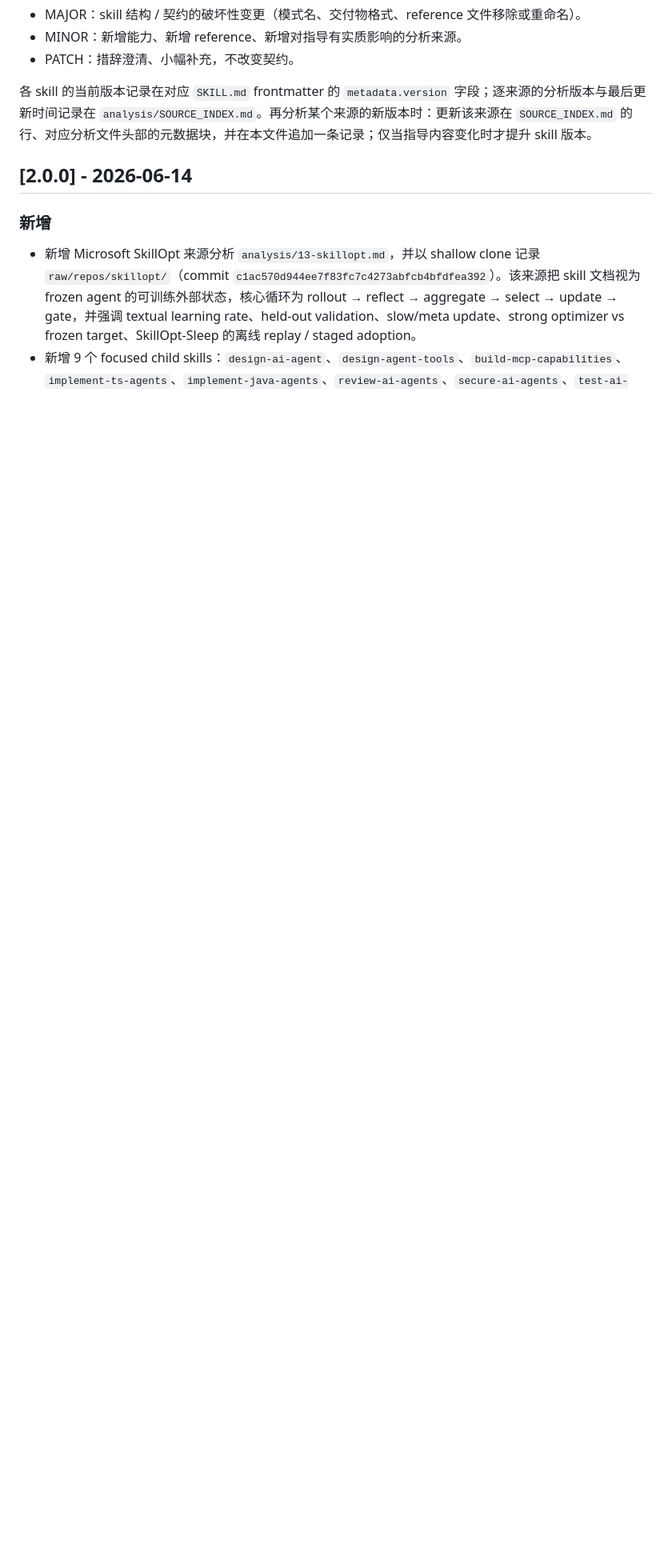
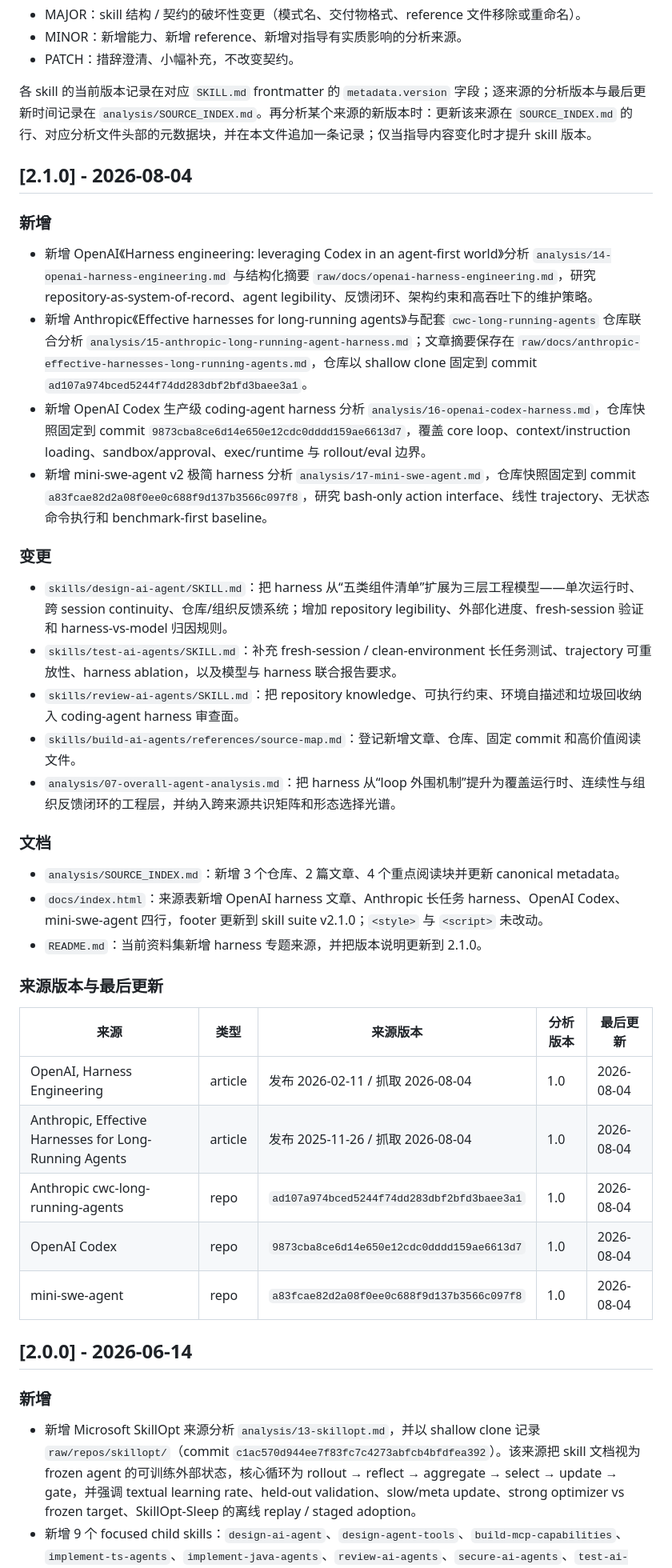
Before and after one commit to caocong1/ai-agent-skill-lab, a Markdown page: CHANGELOG.md, the part around the change. Shown at 80% size. Drawn GitHub-style; blank space fills up the shorter version.

Commit message:
docs: add CHANGELOG.md entry for 2.1.0

```diff
--- a/CHANGELOG.md
+++ b/CHANGELOG.md
@@ -9,6 +9,39 @@
 - PATCH：措辞澄清、小幅补充，不改变契约。
 
 各 skill 的当前版本记录在对应 `SKILL.md` frontmatter 的 `metadata.version` 字段；逐来源的分析版本与最后更新时间记录在 `analysis/SOURCE_INDEX.md`。再分析某个来源的新版本时：更新该来源在 `SOURCE_INDEX.md` 的行、对应分析文件头部的元数据块，并在本文件追加一条记录；仅当指导内容变化时才提升 skill 版本。
+
+## [2.1.0] - 2026-08-04
+
+### 新增
+
+- 新增 OpenAI《Harness engineering: leveraging Codex in an agent-first world》分析 `analysis/14-openai-harness-engineering.md` 与结构化摘要 `raw/docs/openai-harness-engineering.md`，研究 repository-as-system-of-record、agent legibility、反馈闭环、架构约束和高吞吐下的维护策略。
+- 新增 Anthropic《Effective harnesses for long-running agents》与配套 `cwc-long-running-agents` 仓库联合分析 `analysis/15-anthropic-long-running-agent-harness.md`；文章摘要保存在 `raw/docs/anthropic-effective-harnesses-long-running-agents.md`，仓库以 shallow clone 固定到 commit `ad107a974bced5244f74dd283dbf2bfd3baee3a1`。
+- 新增 OpenAI Codex 生产级 coding-agent harness 分析 `analysis/16-openai-codex-harness.md`，仓库快照固定到 commit `9873cba8ce6d14e650e12cdc0dddd159ae6613d7`，覆盖 core loop、context/instruction loading、sandbox/approval、exec/runtime 与 rollout/eval 边界。
+- 新增 mini-swe-agent v2 极简 harness 分析 `analysis/17-mini-swe-agent.md`，仓库快照固定到 commit `a83fcae82d2a08f0ee0c688f9d137b3566c097f8`，研究 bash-only action interface、线性 trajectory、无状态命令执行和 benchmark-first baseline。
+
+### 变更
+
+- `skills/design-ai-agent/SKILL.md`：把 harness 从“五类组件清单”扩展为三层工程模型——单次运行时、跨 session continuity、仓库/组织反馈系统；增加 repository legibility、外部化进度、fresh-session 验证和 harness-vs-model 归因规则。
+- `skills/test-ai-agents/SKILL.md`：补充 fresh-session / clean-environment 长任务测试、trajectory 可重放性、harness ablation，以及模型与 harness 联合报告要求。
+- `skills/review-ai-agents/SKILL.md`：把 repository knowledge、可执行约束、环境自描述和垃圾回收纳入 coding-agent harness 审查面。
+- `skills/build-ai-agents/references/source-map.md`：登记新增文章、仓库、固定 commit 和高价值阅读文件。
+- `analysis/07-overall-agent-analysis.md`：把 harness 从“loop 外围机制”提升为覆盖运行时、连续性与组织反馈闭环的工程层，并纳入跨来源共识矩阵和形态选择光谱。
+
+### 文档
+
+- `analysis/SOURCE_INDEX.md`：新增 3 个仓库、2 篇文章、4 个重点阅读块并更新 canonical metadata。
+- `docs/index.html`：来源表新增 OpenAI harness 文章、Anthropic 长任务 harness、OpenAI Codex、mini-swe-agent 四行，footer 更新到 skill suite v2.1.0；`<style>` 与 `<script>` 未改动。
+- `README.md`：当前资料集新增 harness 专题来源，并把版本说明更新到 2.1.0。
+
+### 来源版本与最后更新
+
+| 来源 | 类型 | 来源版本 | 分析版本 | 最后更新 |
+| --- | --- | --- | --- | --- |
+| OpenAI, Harness Engineering | article | 发布 2026-02-11 / 抓取 2026-08-04 | 1.0 | 2026-08-04 |
+| Anthropic, Effective Harnesses for Long-Running Agents | article | 发布 2025-11-26 / 抓取 2026-08-04 | 1.0 | 2026-08-04 |
+| Anthropic cwc-long-running-agents | repo | `ad107a974bced5244f74dd283dbf2bfd3baee3a1` | 1.0 | 2026-08-04 |
+| OpenAI Codex | repo | `9873cba8ce6d14e650e12cdc0dddd159ae6613d7` | 1.0 | 2026-08-04 |
+| mini-swe-agent | repo | `a83fcae82d2a08f0ee0c688f9d137b3566c097f8` | 1.0 | 2026-08-04 |
 
 ## [2.0.0] - 2026-06-14
 
```
